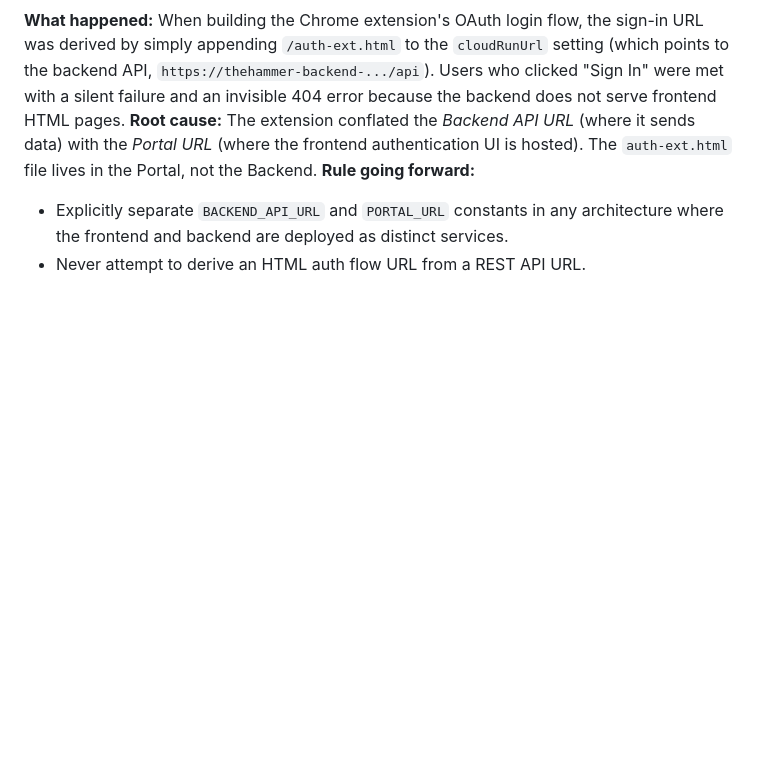
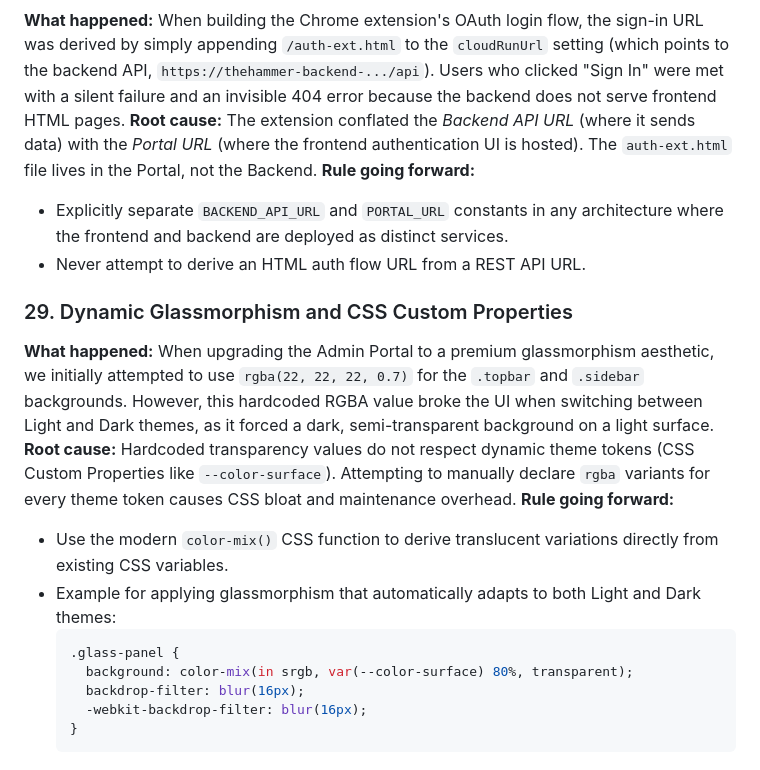
Before and after one commit to Khuzaima-AI-2112/theHammer, a Markdown page: lessons_learned.md, the part around the change. GitHub-like rendering; blank space fills up the shorter version.

Commit message:
docs: Add Lesson 29 on CSS color-mix and dynamic glassmorphism

````diff
--- a/lessons_learned.md
+++ b/lessons_learned.md
@@ -342,3 +342,18 @@ Run this before starting any new sprint:
 **Rule going forward:**
 - Explicitly separate `BACKEND_API_URL` and `PORTAL_URL` constants in any architecture where the frontend and backend are deployed as distinct services.
 - Never attempt to derive an HTML auth flow URL from a REST API URL.
+
+### 29. Dynamic Glassmorphism and CSS Custom Properties
+
+**What happened:** When upgrading the Admin Portal to a premium glassmorphism aesthetic, we initially attempted to use `rgba(22, 22, 22, 0.7)` for the `.topbar` and `.sidebar` backgrounds. However, this hardcoded RGBA value broke the UI when switching between Light and Dark themes, as it forced a dark, semi-transparent background on a light surface.
+**Root cause:** Hardcoded transparency values do not respect dynamic theme tokens (CSS Custom Properties like `--color-surface`). Attempting to manually declare `rgba` variants for every theme token causes CSS bloat and maintenance overhead.
+**Rule going forward:**
+- Use the modern `color-mix()` CSS function to derive translucent variations directly from existing CSS variables.
+- Example for applying glassmorphism that automatically adapts to both Light and Dark themes:
+  ```css
+  .glass-panel {
+    background: color-mix(in srgb, var(--color-surface) 80%, transparent);
+    backdrop-filter: blur(16px);
+    -webkit-backdrop-filter: blur(16px);
+  }
+  ```
````
